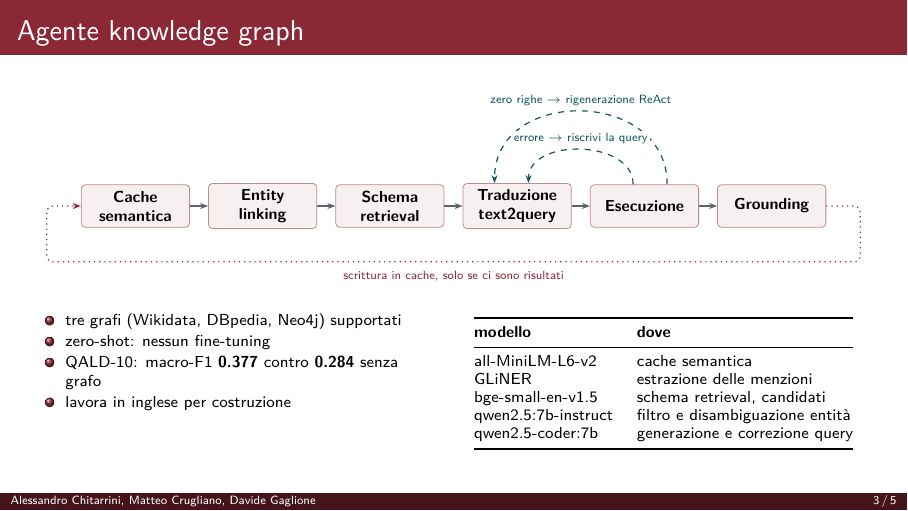
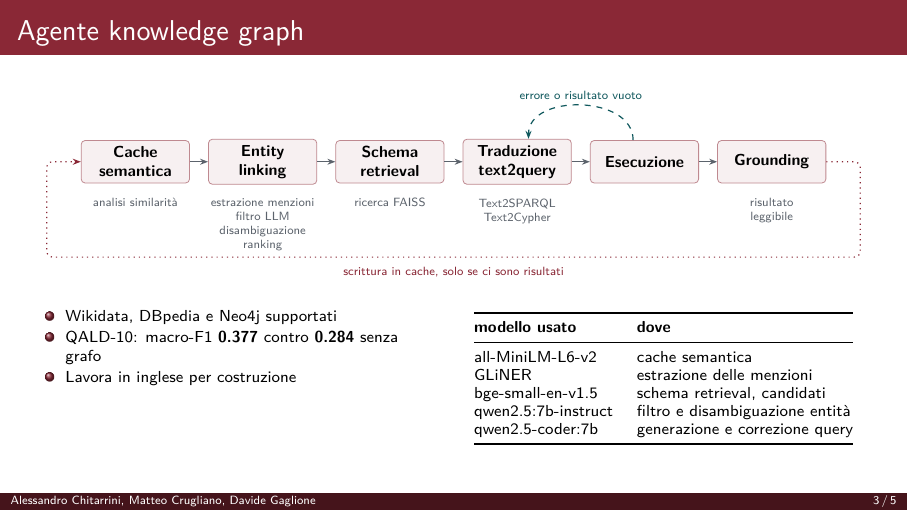
Before and after one commit to chitvs/sapienza-agents, LaTeX slides (docs/slides/slides.tex): page 3 of 5. Compiled offline with pdfLaTeX.

Commit message:
fix slide kg

```diff
--- a/docs/slides/slides.tex
+++ b/docs/slides/slides.tex
@@ -117,17 +117,19 @@
 \foreach \a/\b in {cache/link, link/schema, schema/trad, trad/exec, exec/ground}
   \draw[fl] (\a) -- (\b);
 
-\draw[loop] ([xshift=4mm]exec.north) .. controls +(0,17mm) and +(0,17mm) .. ([xshift=-4mm]trad.north)
-  node[midway, above=0.6mm, font=\tiny, text=acqua, fill=white, inner sep=1pt]
-  {zero righe $\rightarrow$ rigenerazione ReAct};
+\node[sub, below=1.2mm of cache]  {analisi similarità\\};
+\node[sub, below=1.2mm of link]   {estrazione menzioni\\filtro LLM\\disambiguazione\\ranking};
+\node[sub, below=1.2mm of trad]   {Text2SPARQL\\Text2Cypher};
+\node[sub, below=1.2mm of schema] {ricerca FAISS};
+\node[sub, below=1.2mm of ground] {risultato\\leggibile};
 
 \draw[loop] ([xshift=-2mm]exec.north) .. controls +(0,8mm) and +(0,8mm) .. ([xshift=2mm]trad.north)
   node[midway, above=0.6mm, font=\tiny, text=acqua, fill=white, inner sep=1pt]
-  {errore $\rightarrow$ riscrivi la query};
+  {errore o risultato vuoto};
 
 \coordinate (dx) at ([xshift=6mm]ground.east);
 \coordinate (sx) at ([xshift=-6mm]cache.west);
-\coordinate (giu) at ([yshift=-6mm]cache.south);
+\coordinate (giu) at ([yshift=-13mm]cache.south);
 \draw[scrivi, rounded corners=3pt]
   (ground.east) -- (dx) -- (dx |- giu) -- (sx |- giu) -- (sx) -- (cache.west);
 \node[font=\tiny, text=granata, below=0.4mm] at ($(sx |- giu)!0.5!(dx |- giu)$)
@@ -142,17 +144,16 @@
 \scriptsize
 \vspace{-5.1em}
 \begin{itemize}\setlength\itemsep{1pt}
-  \item tre grafi (Wikidata, DBpedia, Neo4j) supportati
-  \item zero-shot: nessun fine-tuning
+  \item Wikidata, DBpedia e Neo4j supportati
   \item QALD-10: macro-F1 \textbf{0.377} contro \textbf{0.284} senza grafo
-  \item lavora in inglese per costruzione
+  \item Lavora in inglese per costruzione
 \end{itemize}
 \end{column}
 \begin{column}{0.52\textwidth}
 \centering\scriptsize\renewcommand{\arraystretch}{0.95}
 \begin{tabular}{@{}ll@{}}
 \toprule
-\textbf{modello} & \textbf{dove} \\
+\textbf{modello usato} & \textbf{dove} \\
 \midrule
 all-MiniLM-L6-v2 & cache semantica \\
 GLiNER & estrazione delle menzioni \\
```
Also changed, not shown: docs/slides/slides.pdf.
